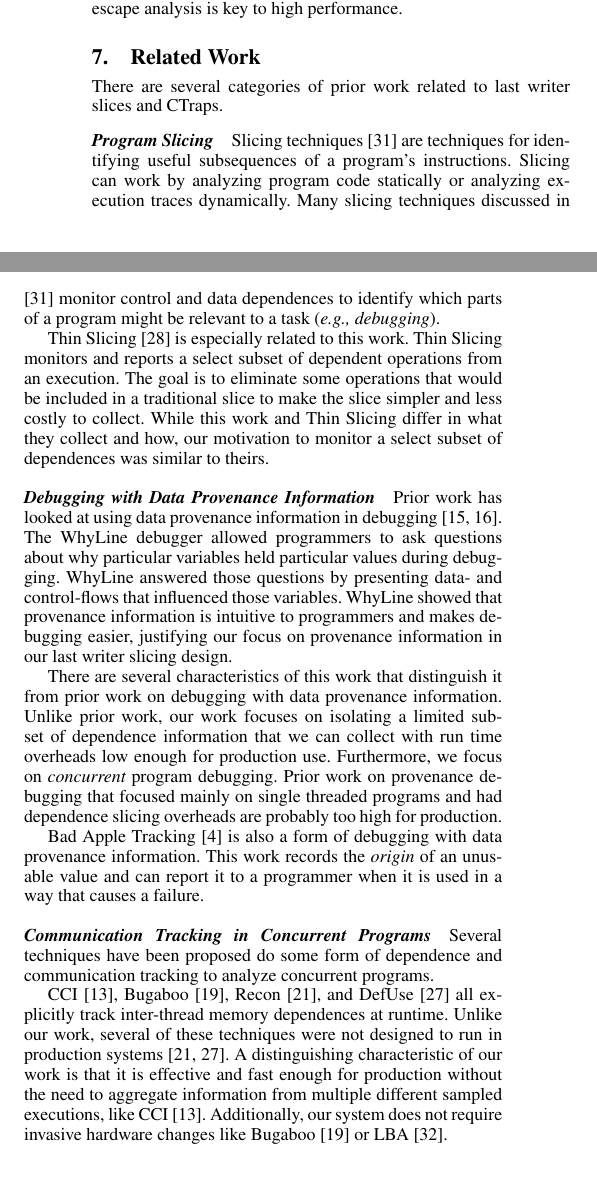
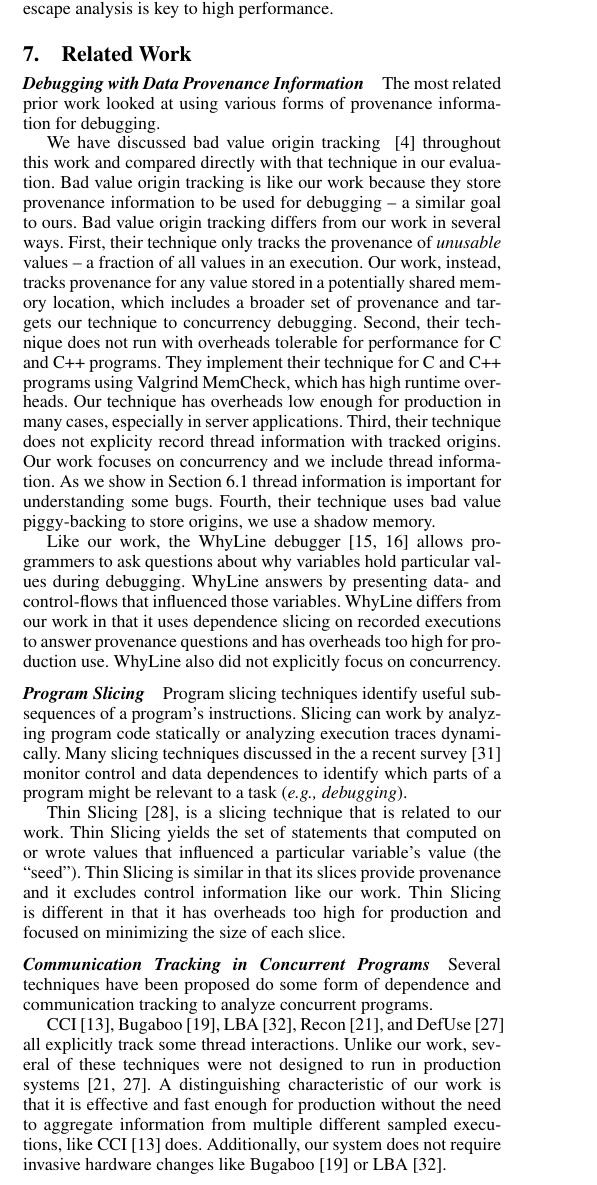
Before and after one commit to blucia0a/cpt, a LaTeX paper (paper.tex): two parts of the columns of page 9 of 11 before the commit and part of one column of page 9 of 10 after it, the two joined at a grey line, cut so that both start at the same text. Compiled offline with pdfLaTeX; a missing font is replaced by an installed copy or a similar font.

Commit message:
committing with 10 pages, redone related.  Need to add bugs?

```diff
--- a/paper.tex
+++ b/paper.tex
@@ -1405,66 +1404,63 @@ Eliminating instrumentation using escape analysis is key to high performance.
 
 \section{Related Work}
 
-There are several categories of prior work related to last writer slices and
-\ctraps.
+\paragraph{Debugging with Data Provenance Information}
+The most related prior work looked at using various forms of provenance information for debugging.
+
+We have discussed bad value origin tracking ~\cite{badapples} throughout this
+work and compared directly with that technique in our evaluation.  Bad value
+origin tracking is like our work because they store provenance information to
+be used for debugging -- a similar goal to ours.  Bad value origin tracking
+differs from our work in several ways.  First, their technique only tracks the
+provenance of {\em unusable} values -- a fraction of all values in an
+execution.  Our work, instead, tracks provenance for any value stored in a
+potentially shared memory location, which includes a broader set of provenance
+and targets our technique to concurrency debugging.  Second, their technique
+does not run with overheads tolerable for performance for C and C++ programs.
+They implement their technique for C and C++ programs using Valgrind MemCheck,
+which has high runtime overheads.  Our technique has overheads low enough for
+production in many cases, especially in server applications.  Third, their
+technique does not explicity record thread information with tracked origins.
+Our work focuses on concurrency and we include thread information.  As we show
+in Section~\ref{sec:eval:debugging} thread information is important for
+understanding some bugs.  Fourth, their technique uses bad value piggy-backing
+to store origins, we use a shadow memory.
+
+Like our work, the WhyLine debugger~\cite{whylineicse, whylinechi} allows
+programmers to ask questions about why variables hold particular values during
+debugging.  WhyLine answers by presenting data- and control-flows that
+influenced those variables.  WhyLine differs from our work in that it uses
+dependence slicing on recorded executions to answer provenance questions and
+has overheads too high for production use.  WhyLine also did not explicitly
+focus on concurrency.
+
 
 \paragraph{Program Slicing}
-Slicing techniques~\cite{tipslicingsurvey} are techniques for identifying
-useful subsequences of a program's instructions.   Slicing can work by
-analyzing program code statically or analyzing execution traces dynamically.
-Many slicing techniques discussed in ~\cite{tipslicingsurvey} monitor control
-and data dependences to identify which parts of a program might be relevant to
-a task ({\em e.g., debugging}).
-
-
-Thin Slicing~\cite{thinslicing} is especially related to this work. Thin
-Slicing monitors and reports a select subset of dependent operations from an
-execution.  The goal is to eliminate some operations that would be included in
-a traditional slice to make the slice simpler and less costly to collect.
-While this work and Thin Slicing differ in what they collect and how, our
-motivation to monitor a select subset of dependences was similar to theirs.
-
-
-%is unlike our work in that our work focused on
-%monitoring inter-thread dependences in production code without sampling or
-%hardware support.
-
-\paragraph{Debugging with Data Provenance Information}
-
-Prior work has looked at using data provenance information in
-debugging~\cite{whylineicse, whylinechi}.  The WhyLine debugger allowed
-programmers to ask questions about why particular variables held particular
-values during debugging.  WhyLine answered those questions by presenting data-
-and control-flows that influenced those variables.  WhyLine showed that
-provenance information is intuitive to programmers and makes debugging easier,
-justifying our focus on provenance information in our last writer slicing
-design.
-
-There are several characteristics of this work that distinguish it from prior
-work on debugging with data provenance information.  Unlike prior work, our
-work focuses on isolating a limited subset of dependence information that we
-can collect with run time overheads low enough for production use.
-Furthermore, we focus on {\em concurrent} program debugging.  Prior work on
-provenance debugging that focused mainly on single threaded programs and had
-dependence slicing overheads are probably too high for production.
-
-Bad Apple Tracking~\cite{badapples} is also a form of debugging with data
-provenance information. This work records the {\em origin} of an unusable value
-and can report it to a programmer when it is used in a way that causes a
-failure.
+Program slicing techniques identify useful subsequences of a program's
+instructions.   Slicing can work by analyzing program code statically or
+analyzing execution traces dynamically.  Many slicing techniques discussed in
+the a recent survey~\cite{tipslicingsurvey} monitor control and data
+dependences to identify which parts of a program might be relevant to a task
+({\em e.g., debugging}).
+
+Thin Slicing~\cite{thinslicing}, is a slicing technique that is related to our
+work.  Thin Slicing yields the set of statements that computed on or wrote
+values that influenced a particular variable's value (the ``seed'').  Thin
+Slicing is similar in that its slices provide provenance and it excludes
+control information like our work.  Thin Slicing is different in that it has
+overheads too high for production and focused on minimizing the size
+of each slice.
+
 
 \paragraph{Communication Tracking in Concurrent Programs}
 Several techniques have been proposed do some form of dependence and
 communication tracking to analyze concurrent programs.
 
-CCI~\cite{cci}, Bugaboo~\cite{bugaboo}, Recon~\cite{recon}, and
-DefUse~\cite{defuse} all explicitly track inter-thread memory dependences at
-runtime.  Unlike our work, several of these techniques were not designed to run
-in production systems~\cite{recon,defuse}.  A distinguishing characteristic of
-our work is that it is effective and fast enough for production without the
-need to aggregate information from multiple different sampled executions, like
-CCI~\cite{cci}.  Additionally, our system does not require invasive hardware
-changes like Bugaboo~\cite{bugaboo} or LBA~\cite{paralog}.
-
-Other techniques~\cite{threadclustering,threadcriticality} use  hardware debug
-registers to monitor dependences efficiently enough for production use.  These
+CCI~\cite{cci}, Bugaboo~\cite{bugaboo}, LBA~\cite{paralog}, Recon~\cite{recon},
+and DefUse~\cite{defuse} all explicitly track some thread interactions.  Unlike
+our work, several of these techniques were not designed to run in production
+systems~\cite{recon,defuse}.  A distinguishing characteristic of our work is
+that it is effective and fast enough for production without the need to
+aggregate information from multiple different sampled executions, like
+CCI~\cite{cci} does.  Additionally, our system does not require invasive
+hardware changes like Bugaboo~\cite{bugaboo} or LBA~\cite{paralog}.
```
Also changed, not shown: paper.tex (32 more changed lines).
